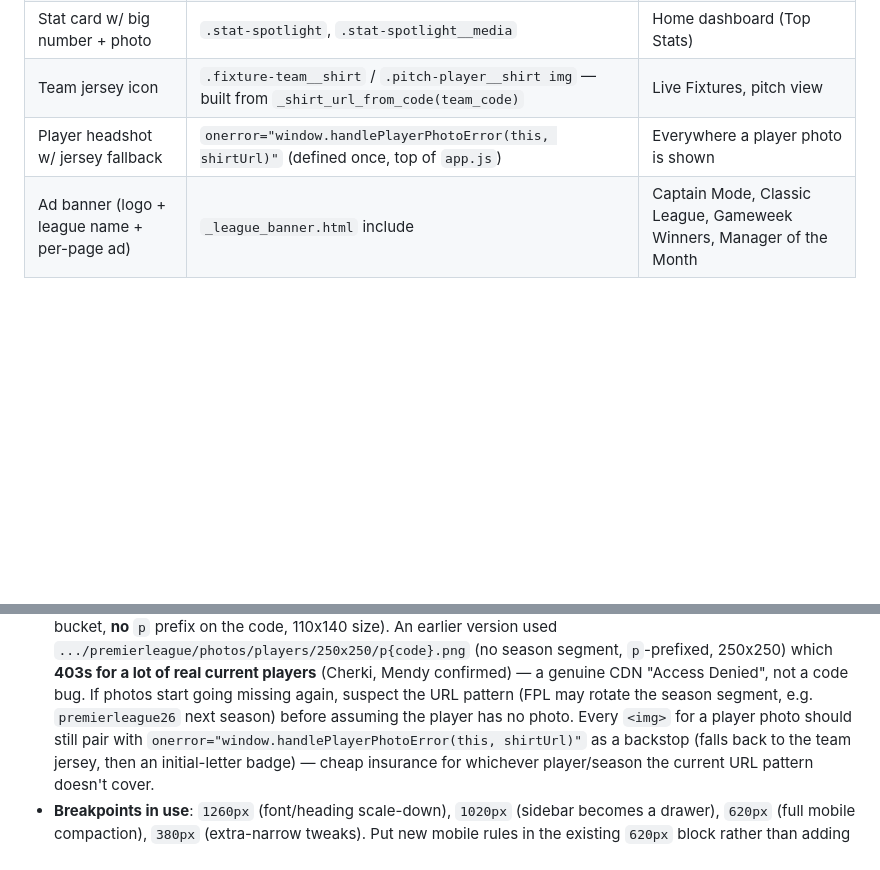
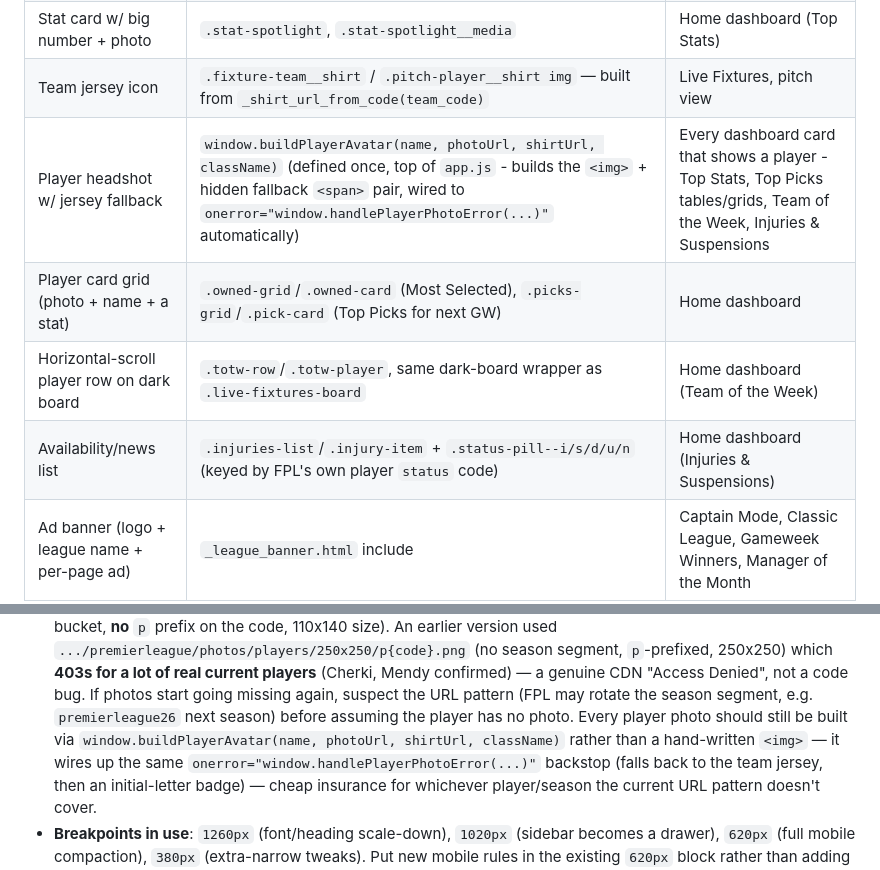
Before and after one commit to RNSAINJU/fpl-djano, a Markdown page: DEVELOPMENT.md, 2 parts joined by grey strips. Drawn GitHub-style; blank space fills up the shorter version.

Commit message:
DEVELOPMENT.md: document new dashboard components and buildPlayerAvatar helper

```diff
--- a/DEVELOPMENT.md
+++ b/DEVELOPMENT.md
@@ -82,7 +82,10 @@ heredocs. The only reliable workflow is:
 | Football-pitch player layout | `.pitch`, `.pitch-row`, `.pitch-player`, `.pitch-bench` | Live Tracker (Current Squad) |
 | Stat card w/ big number + photo | `.stat-spotlight`, `.stat-spotlight__media` | Home dashboard (Top Stats) |
 | Team jersey icon | `.fixture-team__shirt` / `.pitch-player__shirt img` — built from `_shirt_url_from_code(team_code)` | Live Fixtures, pitch view |
-| Player headshot w/ jersey fallback | `onerror="window.handlePlayerPhotoError(this, shirtUrl)"` (defined once, top of `app.js`) | Everywhere a player photo is shown |
+| Player headshot w/ jersey fallback | `window.buildPlayerAvatar(name, photoUrl, shirtUrl, className)` (defined once, top of `app.js` - builds the `<img>` + hidden fallback `<span>` pair, wired to `onerror="window.handlePlayerPhotoError(...)"` automatically) | Every dashboard card that shows a player - Top Stats, Top Picks tables/grids, Team of the Week, Injuries & Suspensions |
+| Player card grid (photo + name + a stat) | `.owned-grid`/`.owned-card` (Most Selected), `.picks-grid`/`.pick-card` (Top Picks for next GW) | Home dashboard |
+| Horizontal-scroll player row on dark board | `.totw-row`/`.totw-player`, same dark-board wrapper as `.live-fixtures-board` | Home dashboard (Team of the Week) |
+| Availability/news list | `.injuries-list`/`.injury-item` + `.status-pill--i/s/d/u/n` (keyed by FPL's own player `status` code) | Home dashboard (Injuries & Suspensions) |
 | Ad banner (logo + league name + per-page ad) | `_league_banner.html` include | Captain Mode, Classic League, Gameweek Winners, Manager of the Month |
 
 Brand palette (both public site and admin): deep purple `#37003c`
@@ -121,8 +124,10 @@ Brand palette (both public site and admin): deep purple `#37003c`
   "Access Denied", not a code bug. If photos start going missing again,
   suspect the URL pattern (FPL may rotate the season segment, e.g.
   `premierleague26` next season) before assuming the player has no photo.
-  Every `<img>` for a player photo should still pair with
-  `onerror="window.handlePlayerPhotoError(this, shirtUrl)"` as a backstop
+  Every player photo should still be built via
+  `window.buildPlayerAvatar(name, photoUrl, shirtUrl, className)` rather
+  than a hand-written `<img>` — it wires up the same
+  `onerror="window.handlePlayerPhotoError(...)"` backstop
   (falls back to the team jersey, then an initial-letter badge) — cheap
   insurance for whichever player/season the current URL pattern doesn't
   cover.
```
